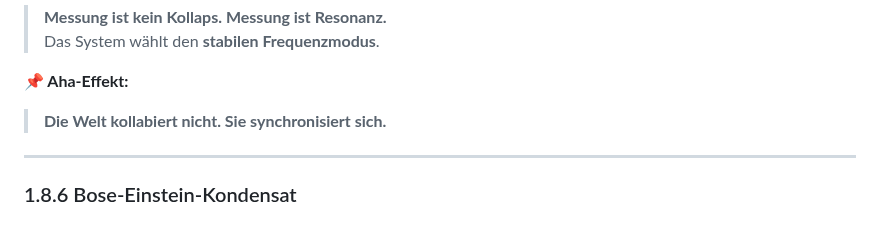
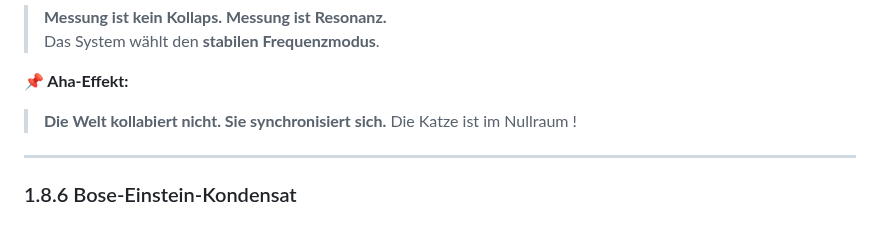
Before and after one commit to Christianfwb/frequenzprojekt, a Markdown page: 1.8 – Dekodierung alter Formeln.md, the part around the change. Drawn GitHub-style.

```diff
--- a/1.8 – Dekodierung alter Formeln.md
+++ b/1.8 – Dekodierung alter Formeln.md
@@ -119,6 +119,7 @@ Das System wählt den **stabilen Frequenzmodus**.
 
 **📌 Aha-Effekt:**
 > **Die Welt kollabiert nicht. Sie synchronisiert sich.**
+> Die Katze ist im Nullraum !
 
 ---
 
```
